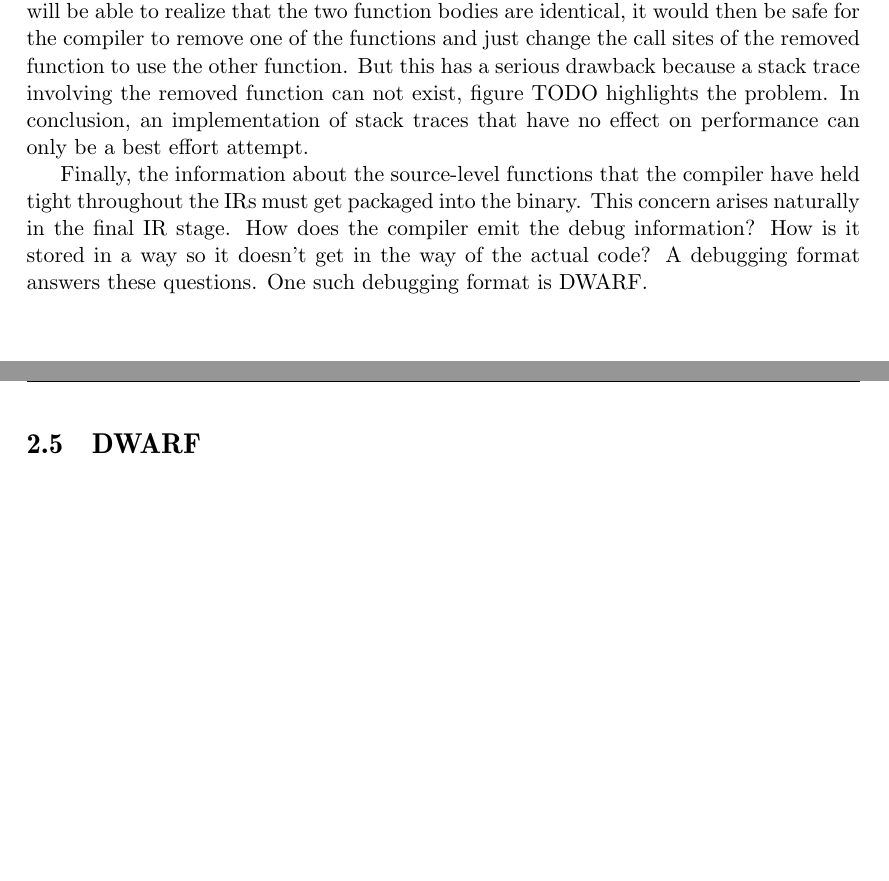
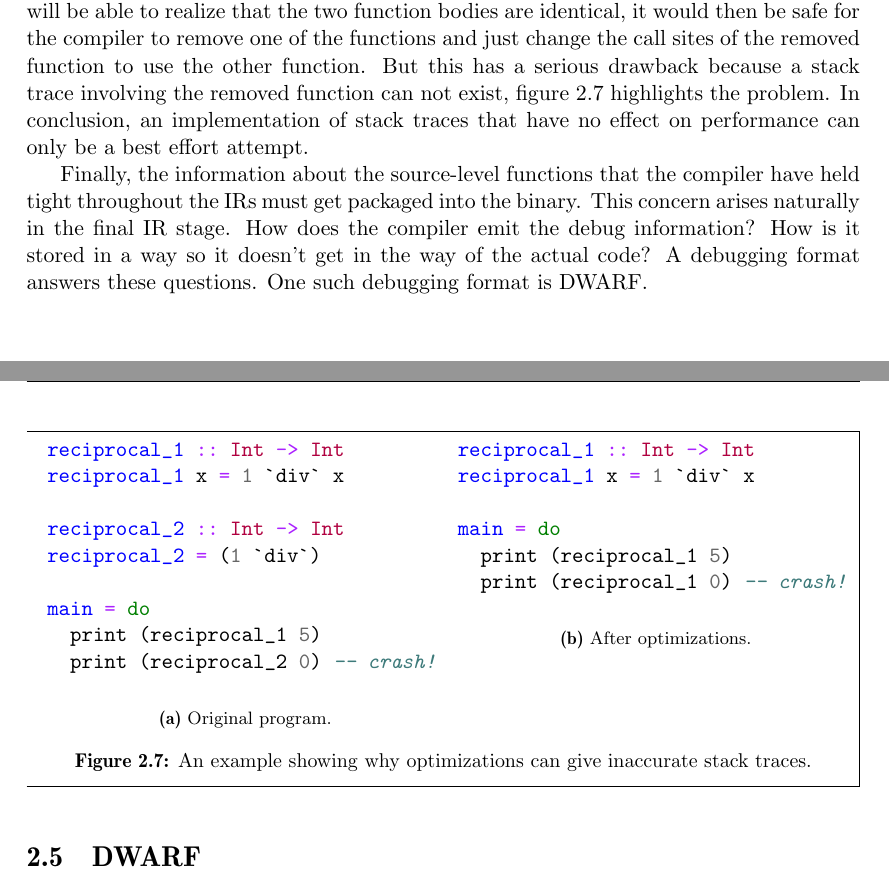
Before and after one commit to Tarrasch/exjobb, a LaTeX thesis (report/main.tex, which reads report/include/background.tex): two parts of pages 9 and 10 of 36, joined at a grey line, cut so that both start at the same text, the shorter picture padded with empty space. Compiled offline with pdfLaTeX.

Commit message:
Fix figure

```diff
--- a/report/include/background.tex
+++ b/report/include/background.tex
@@ -274,7 +274,7 @@ be able to realize that the two function bodies are identical,
 it would then be safe for the compiler to remove one of the functions
 and just change the call sites of the removed function to use the other function.
 But this has a serious drawback because a stack trace
-involving the removed function can not exist, figure TODO highlights the
+involving the removed function can not exist, figure \ref{fig:optimization} highlights the
 problem. In conclusion, an implementation of stack traces that have no
 effect on performance can only be a best effort attempt.
 
@@ -284,9 +284,42 @@ effect on performance can only be a best effort attempt.
 kilometerToMeter = (*1000)
 kilogramToGram = (*1000)
   \end{minted}
-  % TODO: Seems like nobody can understand this maybe add a better picture?
   \caption{Two functions with identical implementations. }
   \label{fig:same_functions}
+\end{mdframed}
+\end{figure}
+
+\begin{figure}
+\begin{mdframed}
+        \begin{subfigure}[t]{0.5\textwidth}
+            \begin{minted}{haskell}
+reciprocal_1 :: Int -> Int
+reciprocal_1 x = 1 `div` x
+
+reciprocal_2 :: Int -> Int
+reciprocal_2 = (1 `div`)
+
+main = do
+  print (reciprocal_1 5)
+  print (reciprocal_2 0) -- crash!
+            \end{minted}
+            \caption{Original program.}
+        \end{subfigure}
+        ~ %add desired spacing between images, e. g. ~, \quad, \qquad etc.
+          %(or a blank line to force the subfigure onto a new line)
+        \begin{subfigure}[t]{0.5\textwidth}
+          \begin{minted}{haskell}
+reciprocal_1 :: Int -> Int
+reciprocal_1 x = 1 `div` x
+
+main = do
+  print (reciprocal_1 5)
+  print (reciprocal_1 0) -- crash!
+          \end{minted}
+          \caption{After optimizations.}
+        \end{subfigure}
+        \caption{An example showing why optimizations can give
+        inaccurate stack traces.}\label{fig:optimization}
 \end{mdframed}
 \end{figure}
 
```
